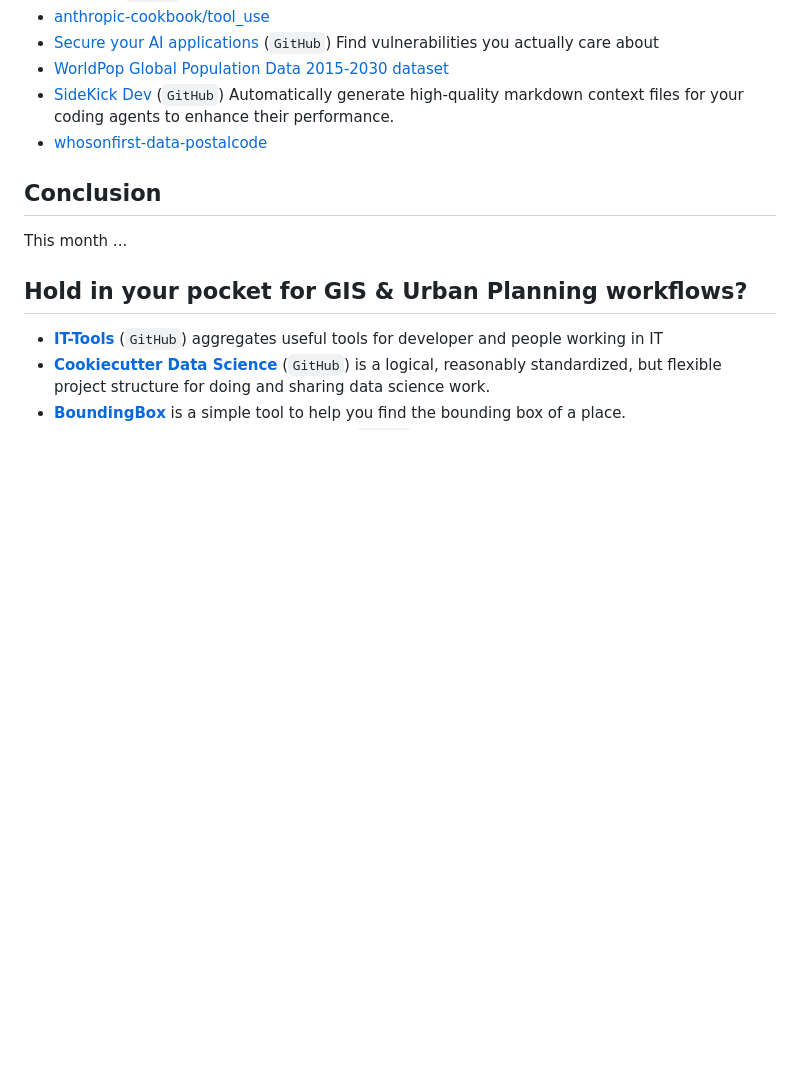
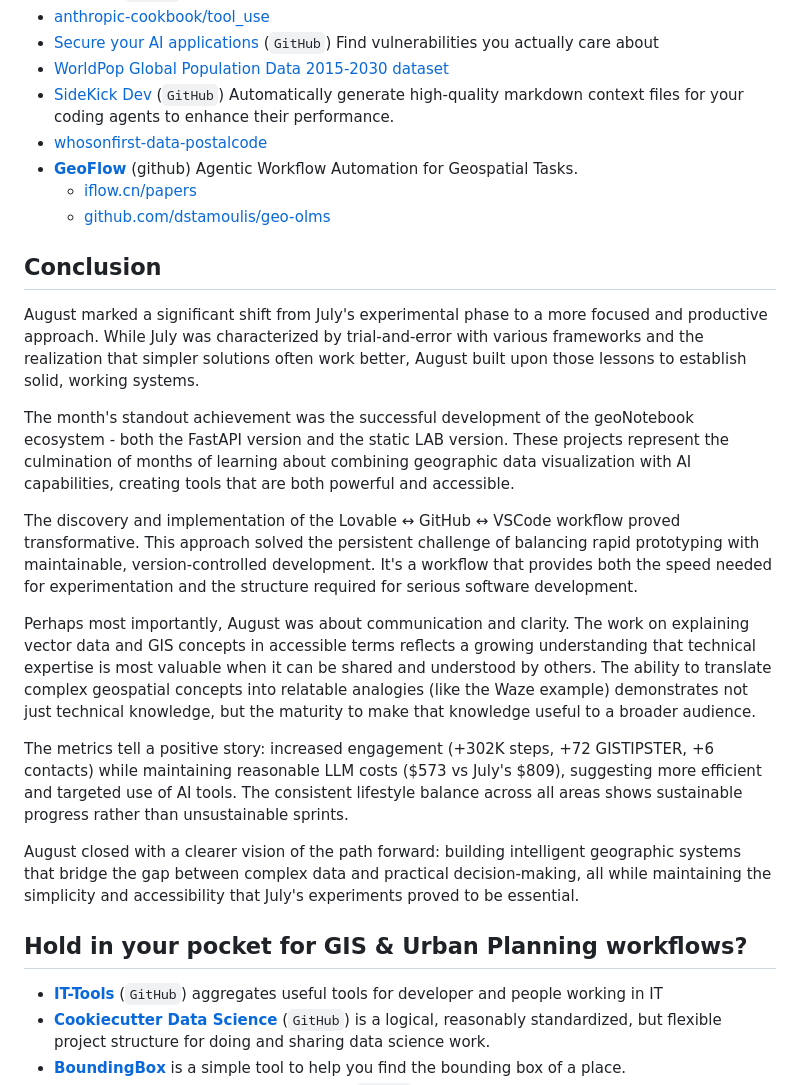
Before and after one commit to piergiorgio-roveda/piergiorgio-roveda, a Markdown page: journal/2025-08-journal.md, the part around the change printed below. GitHub-like rendering; blank space fills up the shorter version.

```diff
--- a/journal/2025-08-journal.md
+++ b/journal/2025-08-journal.md
@@ -45,10 +69,23 @@ This workflow gives me both speed and control, without losing track of progress.
 - [WorldPop Global Population Data 2015-2030 dataset](https://gee-community-catalog.org/projects/worldpop/#available-data)
 - [SideKick Dev](https://sidekickdev.com/) (`GitHub`) Automatically generate high-quality markdown context files for your coding agents to enhance their performance.
 - [whosonfirst-data-postalcode](https://data.geocode.earth/wof/dist/protomaps/whosonfirst-data-postalcode-latest.pmtiles)
+- [**GeoFlow**](https://arxiv.org/html/2508.04719) (github) Agentic Workflow Automation for Geospatial Tasks.
+  - [iflow.cn/papers](https://iflow.cn/papers/semantic-3748208bf2bb969135de21d3d58abf75a2bd7707-175483448538946ae626c)
+  - [github.com/dstamoulis/geo-olms](https://github.com/dstamoulis/geo-olms?spm=3e711c3f.2a75f657.0.0.1cd273e8KS76bO)
 
 ## Conclusion
 
-This month ...
+August marked a significant shift from July's experimental phase to a more focused and productive approach. While July was characterized by trial-and-error with various frameworks and the realization that simpler solutions often work better, August built upon those lessons to establish solid, working systems.
+
+The month's standout achievement was the successful development of the geoNotebook ecosystem - both the FastAPI version and the static LAB version. These projects represent the culmination of months of learning about combining geographic data visualization with AI capabilities, creating tools that are both powerful and accessible.
+
+The discovery and implementation of the Lovable ↔ GitHub ↔ VSCode workflow proved transformative. This approach solved the persistent challenge of balancing rapid prototyping with maintainable, version-controlled development. It's a workflow that provides both the speed needed for experimentation and the structure required for serious software development.
+
+Perhaps most importantly, August was about communication and clarity. The work on explaining vector data and GIS concepts in accessible terms reflects a growing understanding that technical expertise is most valuable when it can be shared and understood by others. The ability to translate complex geospatial concepts into relatable analogies (like the Waze example) demonstrates not just technical knowledge, but the maturity to make that knowledge useful to a broader audience.
+
+The metrics tell a positive story: increased engagement (+302K steps, +72 GISTIPSTER, +6 contacts) while maintaining reasonable LLM costs ($573 vs July's $809), suggesting more efficient and targeted use of AI tools. The consistent lifestyle balance across all areas shows sustainable progress rather than unsustainable sprints.
+
+August closed with a clearer vision of the path forward: building intelligent geographic systems that bridge the gap between complex data and practical decision-making, all while maintaining the simplicity and accessibility that July's experiments proved to be essential.
 
 ## Hold in your pocket for GIS & Urban Planning workflows?
 
```
Also changed, not shown: other parts of journal/2025-08-journal.md (+26 -1 lines).
